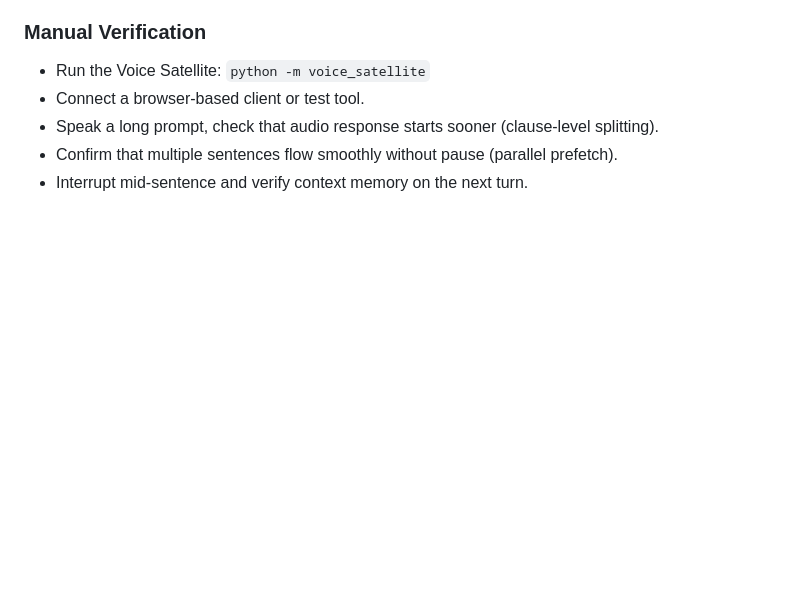
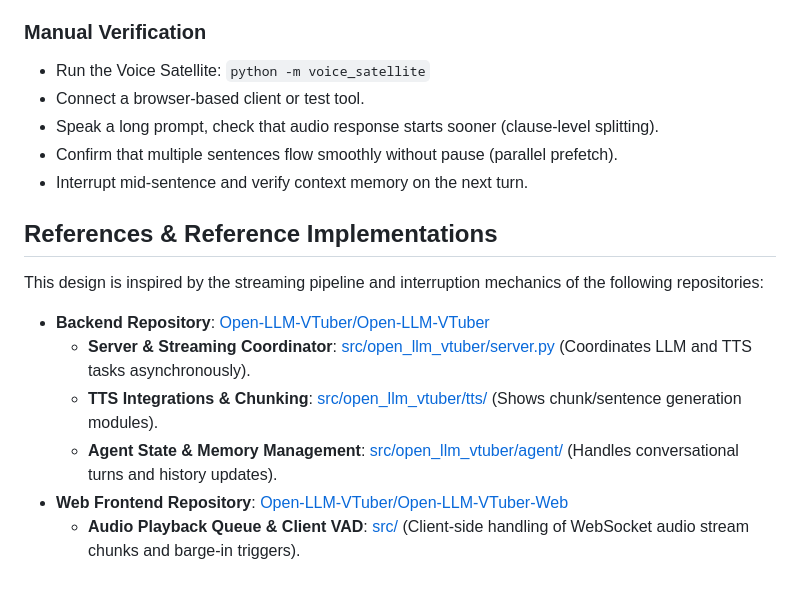
Before and after one commit to aiden-isaac/vocascade, a Markdown page: specs/002-hermes-gateway/plan.md, the part around the change. Rendered like a GitHub page; blank space fills up the shorter version.

Commit message:
docs: add open-llm-vtuber file references for parallel streaming queue and interruption memory

```diff
--- a/specs/002-hermes-gateway/plan.md
+++ b/specs/002-hermes-gateway/plan.md
@@ -96,3 +96,14 @@ tests/
 - Speak a long prompt, check that audio response starts sooner (clause-level splitting).
 - Confirm that multiple sentences flow smoothly without pause (parallel prefetch).
 - Interrupt mid-sentence and verify context memory on the next turn.
+
+## References & Reference Implementations
+
+This design is inspired by the streaming pipeline and interruption mechanics of the following repositories:
+
+- **Backend Repository**: [Open-LLM-VTuber/Open-LLM-VTuber](https://github.com/Open-LLM-VTuber/Open-LLM-VTuber)
+  - **Server & Streaming Coordinator**: [src/open_llm_vtuber/server.py](https://github.com/Open-LLM-VTuber/Open-LLM-VTuber/blob/main/src/open_llm_vtuber/server.py) (Coordinates LLM and TTS tasks asynchronously).
+  - **TTS Integrations & Chunking**: [src/open_llm_vtuber/tts/](https://github.com/Open-LLM-VTuber/Open-LLM-VTuber/tree/main/src/open_llm_vtuber/tts) (Shows chunk/sentence generation modules).
+  - **Agent State & Memory Management**: [src/open_llm_vtuber/agent/](https://github.com/Open-LLM-VTuber/Open-LLM-VTuber/tree/main/src/open_llm_vtuber/agent) (Handles conversational turns and history updates).
+- **Web Frontend Repository**: [Open-LLM-VTuber/Open-LLM-VTuber-Web](https://github.com/Open-LLM-VTuber/Open-LLM-VTuber-Web)
+  - **Audio Playback Queue & Client VAD**: [src/](https://github.com/Open-LLM-VTuber/Open-LLM-VTuber-Web/tree/main/src) (Client-side handling of WebSocket audio stream chunks and barge-in triggers).
```
